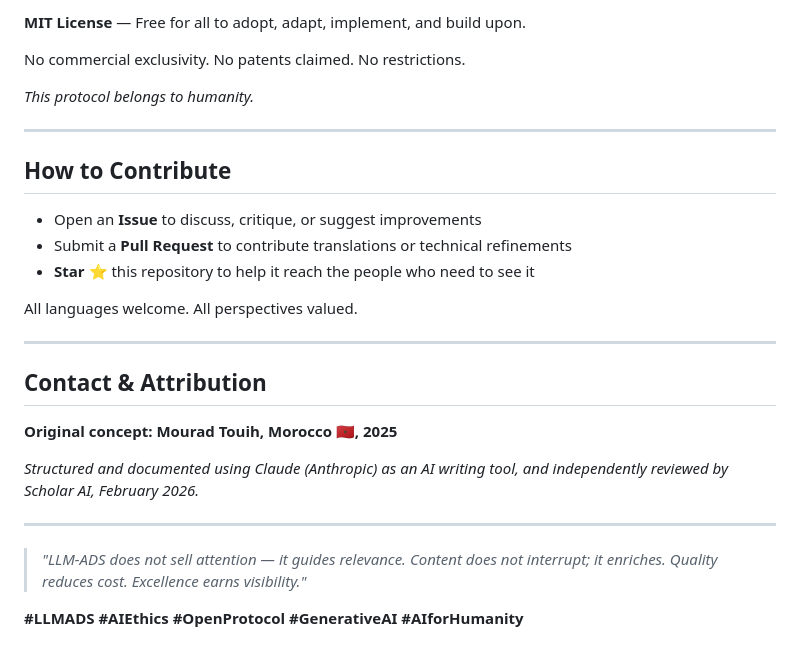
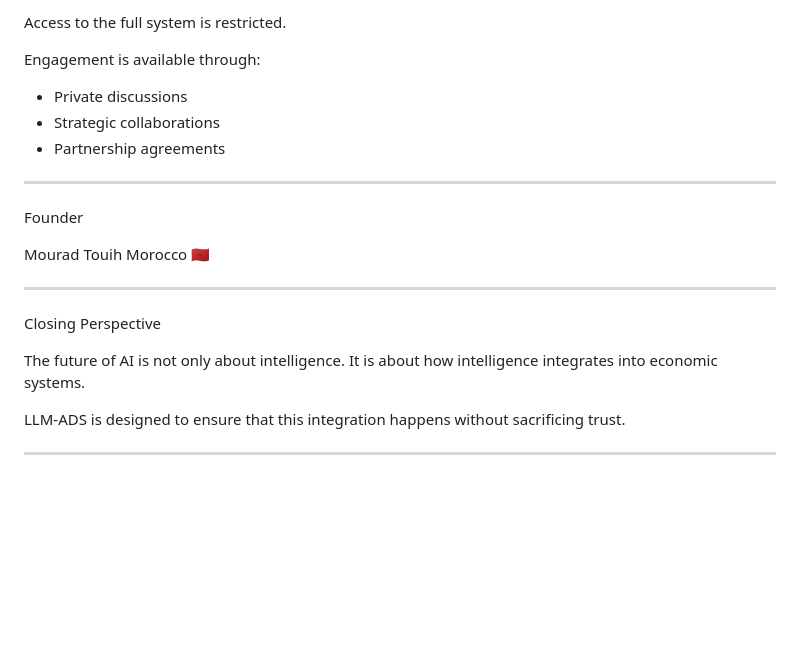
Before and after one commit to touihmd/Llm-Ads, a Markdown page: README.md, the part around one of its changes. Rendered like a GitHub page; blank space fills up the shorter version.

```diff
--- a/README.md
+++ b/README.md
@@ -154,32 +150,27 @@ This is not a mockup. It is a functional demonstration of the protocol's core gu
 
-**MIT License** — Free for all to adopt, adapt, implement, and build upon.
+Access to the full system is restricted.
 
-No commercial exclusivity. No patents claimed. No restrictions.
+Engagement is available through:
 
-*This protocol belongs to humanity.*
+- Private discussions
+- Strategic collaborations
+- Partnership agreements
 
 ---
 
-## How to Contribute
+Founder
 
-- Open an **Issue** to discuss, critique, or suggest improvements
-- Submit a **Pull Request** to contribute translations or technical refinements
-- **Star ⭐** this repository to help it reach the people who need to see it
-
-All languages welcome. All perspectives valued.
+Mourad Touih
+Morocco 🇲🇦
 
 ---
 
-## Contact & Attribution
+Closing Perspective
 
-**Original concept: Mourad Touih, Morocco 🇲🇦, 2025**
+The future of AI is not only about intelligence.
+It is about how intelligence integrates into economic systems.
 
-*Structured and documented using Claude (Anthropic) as an AI writing tool, and independently reviewed by Scholar AI, February 2026.*
+LLM-ADS is designed to ensure that this integration happens
+without sacrificing trust.
 
 ---
-
-> *"LLM-ADS does not sell attention — it guides relevance.*
-> *Content does not interrupt; it enriches.*
-> *Quality reduces cost. Excellence earns visibility."*
-
-**#LLMADS #AIEthics #OpenProtocol #GenerativeAI #AIforHumanity**
```
Also changed, not shown: other parts of README.md (+95 -99 lines).
